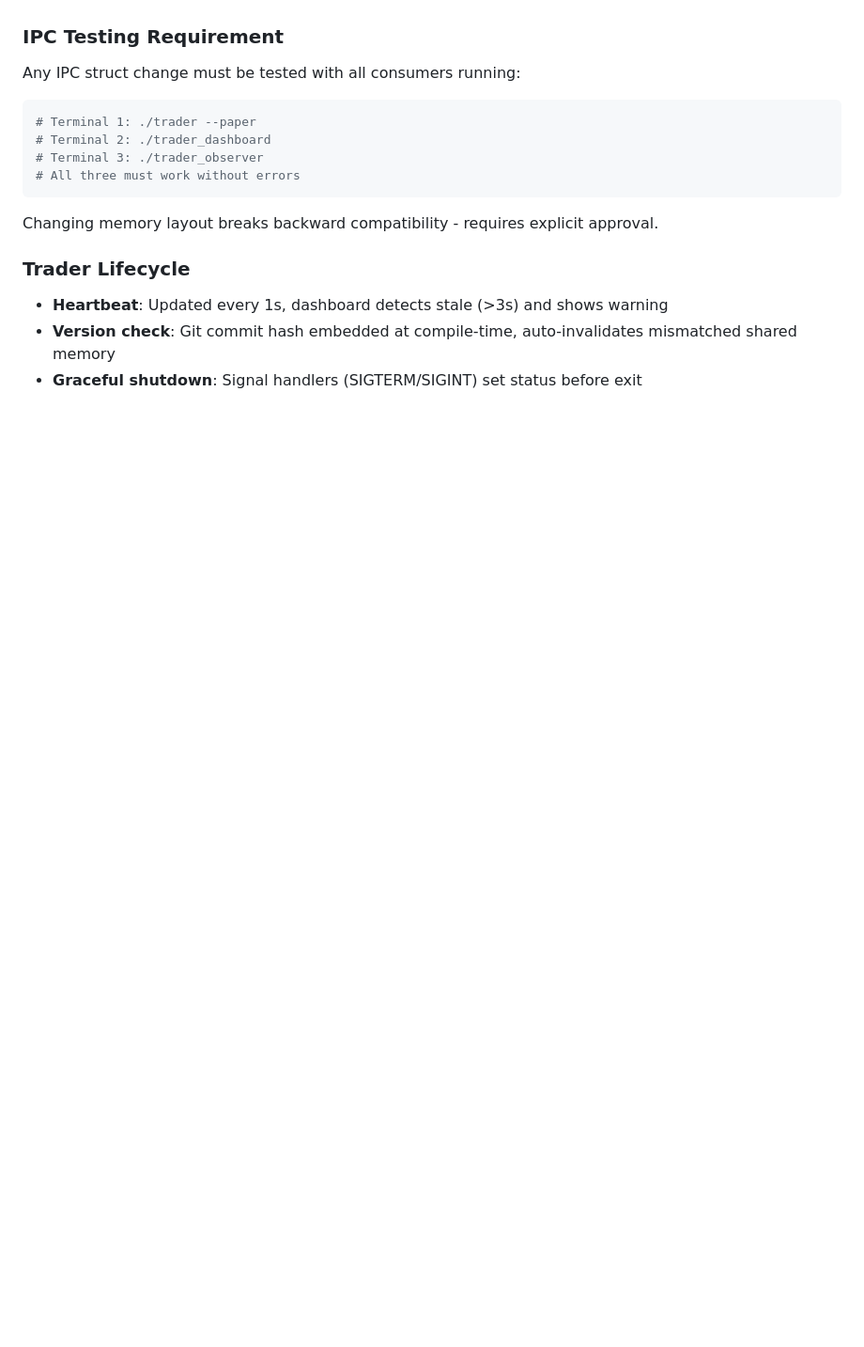
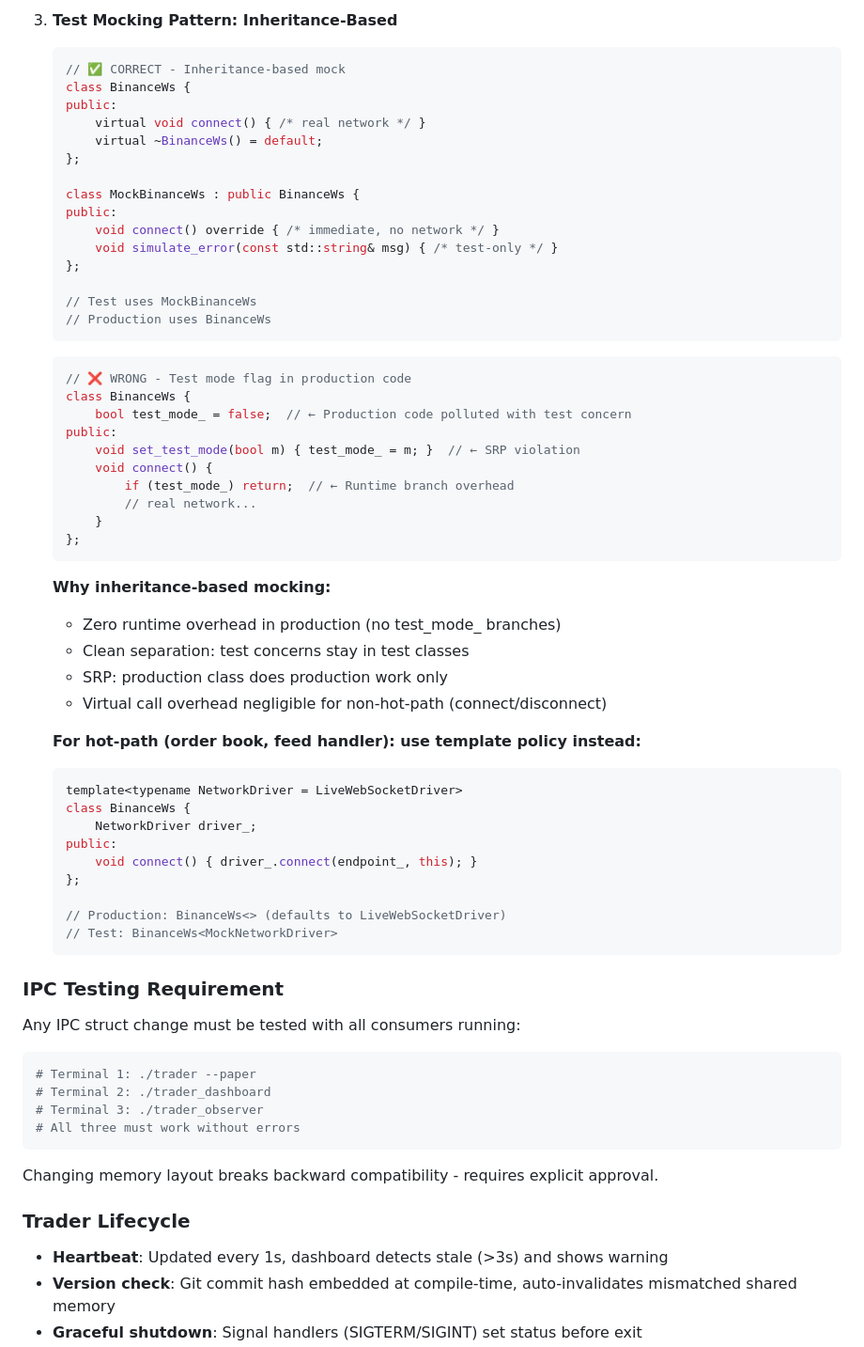
Before and after one commit to orhanveliesen/hft-trading-system, a Markdown page: CLAUDE.md, the part around one of its changes. Shown at 94% size. Drawn GitHub-style; blank space fills up the shorter version.

Commit message:
[DOCS] Add mandatory testing and coverage rules to CLAUDE.md
- NEVER use --no-verify (pre-commit hooks are mandatory)
- NEVER use LCOV_EXCL (all code must have real tests)
- Test mocking: inheritance-based, not test_mode flags
- Template policy pattern for hot-path zero-overhead mocking

Co-Authored-By: Claude Sonnet 4.5 <noreply@anthropic.com>

````diff
--- a/CLAUDE.md
+++ b/CLAUDE.md
@@ -262,3 +277,54 @@ Hot path changes require benchmark before/after. Any regression = immediate reve
+3. **Test Mocking Pattern: Inheritance-Based**
+   ```cpp
+   // ✅ CORRECT - Inheritance-based mock
+   class BinanceWs {
+   public:
+       virtual void connect() { /* real network */ }
+       virtual ~BinanceWs() = default;
+   };
+
+   class MockBinanceWs : public BinanceWs {
+   public:
+       void connect() override { /* immediate, no network */ }
+       void simulate_error(const std::string& msg) { /* test-only */ }
+   };
+
+   // Test uses MockBinanceWs
+   // Production uses BinanceWs
+   ```
+
+   ```cpp
+   // ❌ WRONG - Test mode flag in production code
+   class BinanceWs {
+       bool test_mode_ = false;  // ← Production code polluted with test concern
+   public:
+       void set_test_mode(bool m) { test_mode_ = m; }  // ← SRP violation
+       void connect() {
+           if (test_mode_) return;  // ← Runtime branch overhead
+           // real network...
+       }
+   };
+   ```
+
+   **Why inheritance-based mocking:**
+   - Zero runtime overhead in production (no test_mode_ branches)
+   - Clean separation: test concerns stay in test classes
+   - SRP: production class does production work only
+   - Virtual call overhead negligible for non-hot-path (connect/disconnect)
+
+   **For hot-path (order book, feed handler): use template policy instead:**
+   ```cpp
+   template<typename NetworkDriver = LiveWebSocketDriver>
+   class BinanceWs {
+       NetworkDriver driver_;
+   public:
+       void connect() { driver_.connect(endpoint_, this); }
+   };
+
+   // Production: BinanceWs<> (defaults to LiveWebSocketDriver)
+   // Test: BinanceWs<MockNetworkDriver>
+   ```
+
 ### IPC Testing Requirement
 Any IPC struct change must be tested with all consumers running:
 ```bash
````
Also changed, not shown: other parts of CLAUDE.md (+15 -0 lines).
